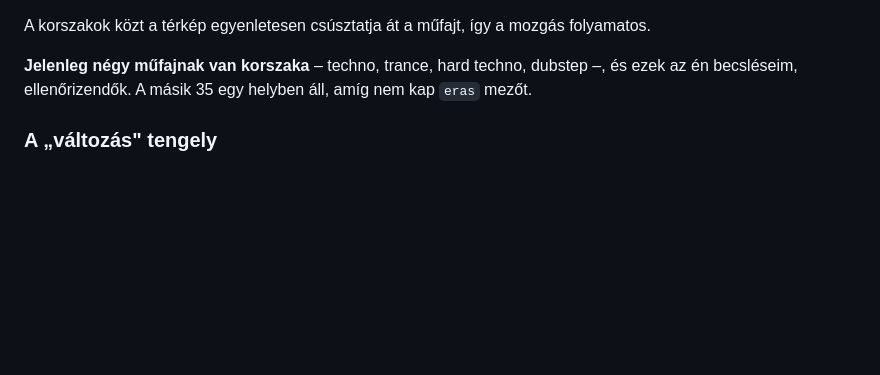
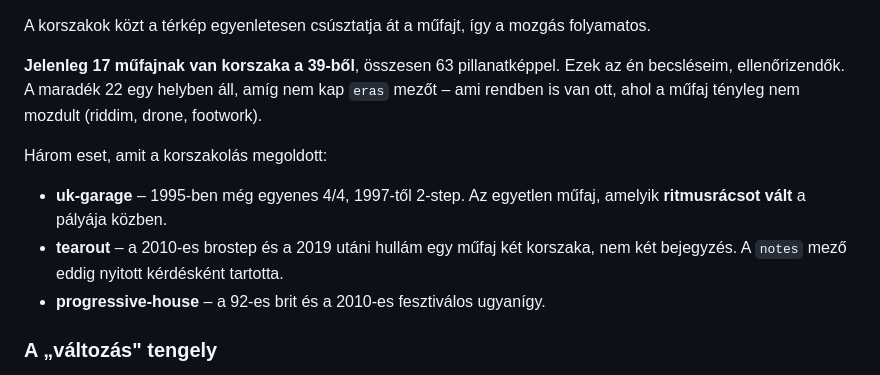
Before and after one commit to mogyiii/elektro-music-map, a Markdown page: data/README.md, the part around the change. Rendered like a GitHub page; blank space fills up the shorter version.

```diff
--- a/data/README.md
+++ b/data/README.md
@@ -55,8 +55,17 @@ Szabályok (a `validate.mjs` ellenőrzi):
 
 A korszakok közt a térkép egyenletesen csúsztatja át a műfajt, így a mozgás folyamatos.
 
-**Jelenleg négy műfajnak van korszaka** – techno, trance, hard techno, dubstep –, és
-ezek az én becsléseim, ellenőrizendők. A másik 35 egy helyben áll, amíg nem kap `eras` mezőt.
+**Jelenleg 17 műfajnak van korszaka a 39-ből**, összesen 63 pillanatképpel. Ezek az én
+becsléseim, ellenőrizendők. A maradék 22 egy helyben áll, amíg nem kap `eras` mezőt –
+ami rendben is van ott, ahol a műfaj tényleg nem mozdult (riddim, drone, footwork).
+
+Három eset, amit a korszakolás megoldott:
+
+- **uk-garage** – 1995-ben még egyenes 4/4, 1997-től 2-step. Az egyetlen műfaj, amelyik
+  **ritmusrácsot vált** a pályája közben.
+- **tearout** – a 2010-es brostep és a 2019 utáni hullám egy műfaj két korszaka, nem két
+  bejegyzés. A `notes` mező eddig nyitott kérdésként tartotta.
+- **progressive-house** – a 92-es brit és a 2010-es fesztiválos ugyanígy.
 
 ### A „változás" tengely
 
```
Also changed, not shown: plan.md (+3 -2 lines).
